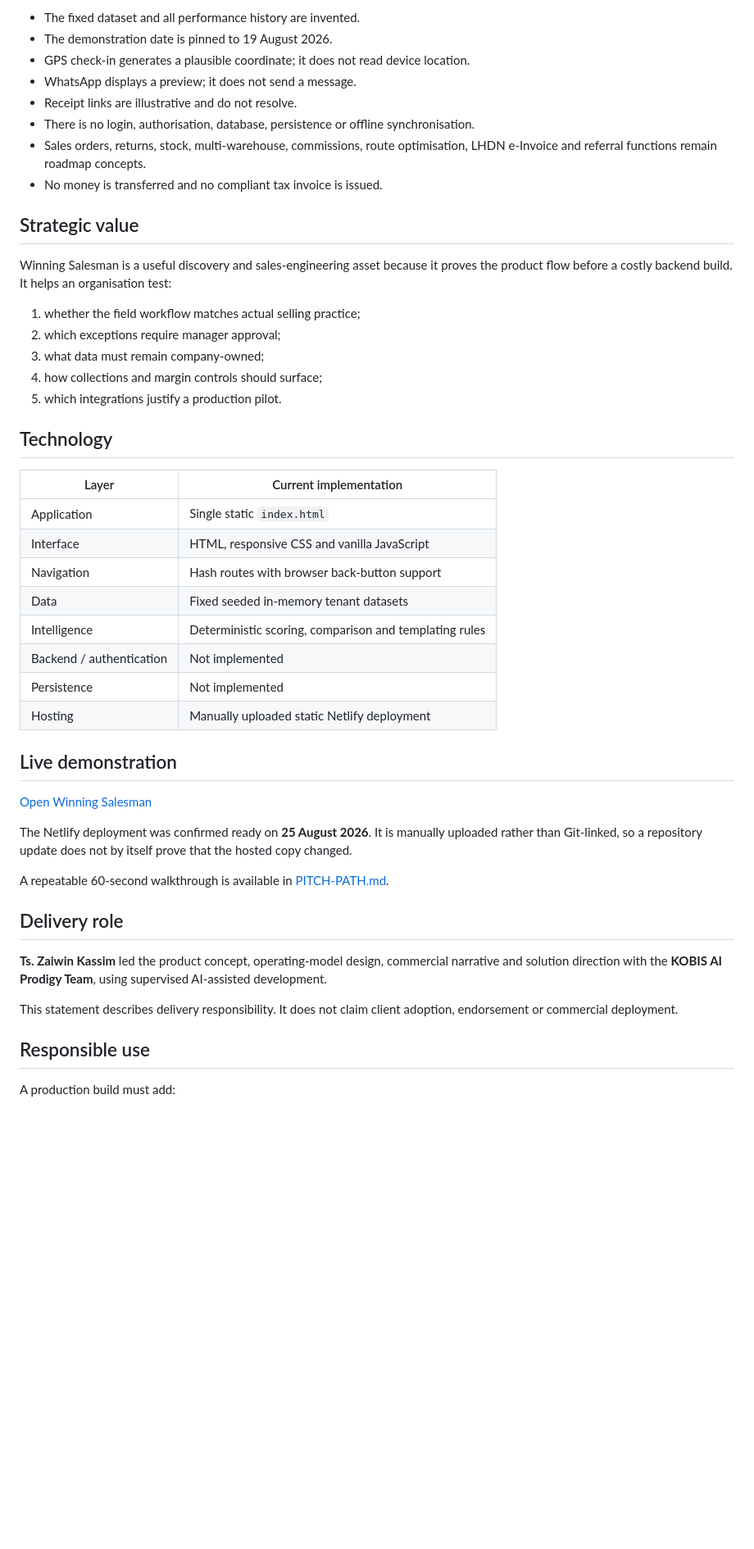
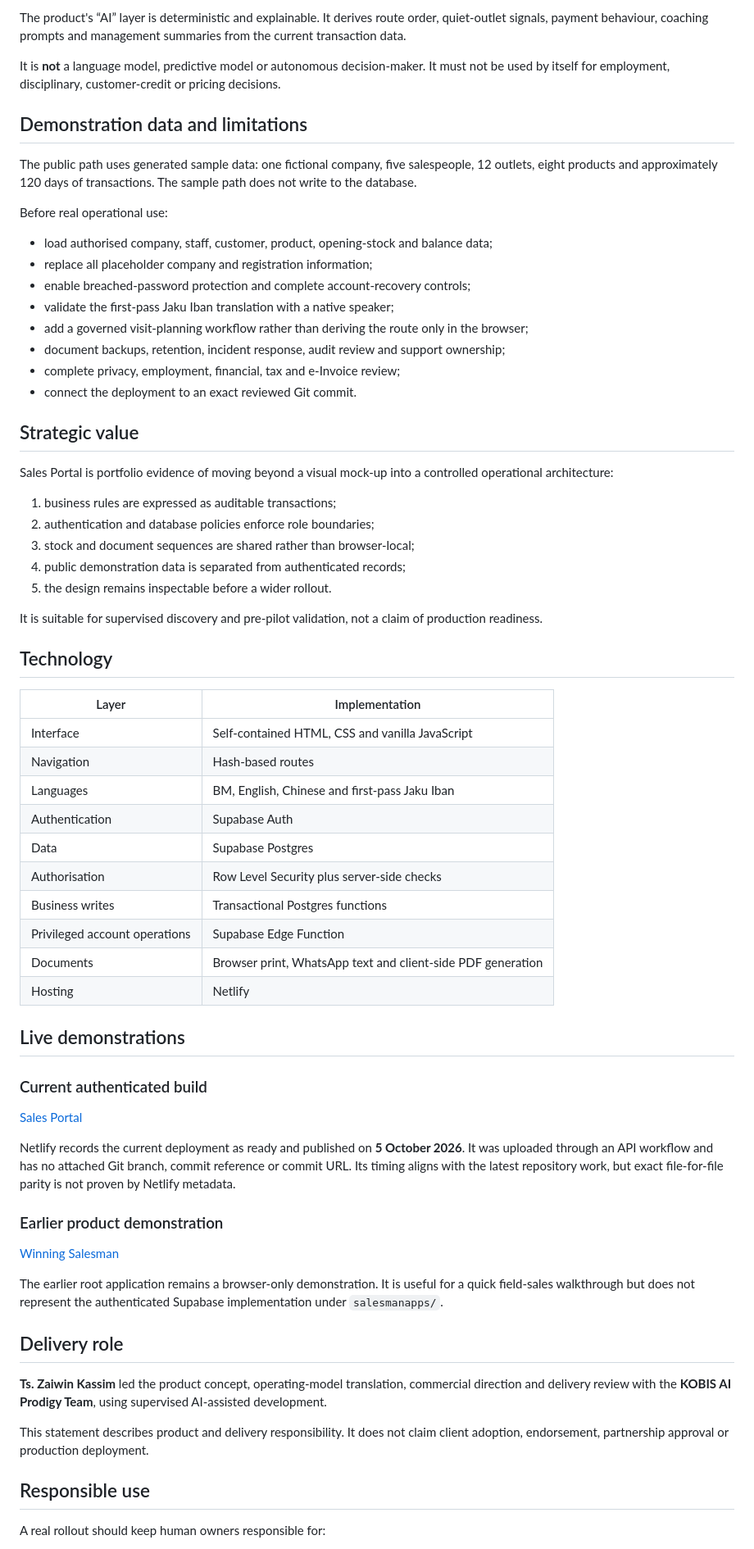
Before and after one commit to zaiwin-lab/MVP-KBOOST, a Markdown page: README.md, the part around one of its changes. Shown at 82% size. GitHub-like rendering; blank space fills up the shorter version.

```diff
--- a/README.md
+++ b/README.md
@@ -75,51 +77,71 @@ Calling this “AI” describes deterministic decision-support logic. The reposi
 
-- The fixed dataset and all performance history are invented.
-- The demonstration date is pinned to 19 August 2026.
-- GPS check-in generates a plausible coordinate; it does not read device location.
-- WhatsApp displays a preview; it does not send a message.
-- Receipt links are illustrative and do not resolve.
-- There is no login, authorisation, database, persistence or offline synchronisation.
-- Sales orders, returns, stock, multi-warehouse, commissions, route optimisation, LHDN e-Invoice and referral functions remain roadmap concepts.
-- No money is transferred and no compliant tax invoice is issued.
+The product's “AI” layer is deterministic and explainable. It derives route order, quiet-outlet signals, payment behaviour, coaching prompts and management summaries from the current transaction data.
+
+It is **not** a language model, predictive model or autonomous decision-maker. It must not be used by itself for employment, disciplinary, customer-credit or pricing decisions.
+
+## Demonstration data and limitations
+
+The public path uses generated sample data: one fictional company, five salespeople, 12 outlets, eight products and approximately 120 days of transactions. The sample path does not write to the database.
+
+Before real operational use:
+
+- load authorised company, staff, customer, product, opening-stock and balance data;
+- replace all placeholder company and registration information;
+- enable breached-password protection and complete account-recovery controls;
+- validate the first-pass Jaku Iban translation with a native speaker;
+- add a governed visit-planning workflow rather than deriving the route only in the browser;
+- document backups, retention, incident response, audit review and support ownership;
+- complete privacy, employment, financial, tax and e-Invoice review;
+- connect the deployment to an exact reviewed Git commit.
 
 ## Strategic value
 
-Winning Salesman is a useful discovery and sales-engineering asset because it proves the product flow before a costly backend build. It helps an organisation test:
+Sales Portal is portfolio evidence of moving beyond a visual mock-up into a controlled operational architecture:
 
-1. whether the field workflow matches actual selling practice;
-2. which exceptions require manager approval;
-3. what data must remain company-owned;
-4. how collections and margin controls should surface;
-5. which integrations justify a production pilot.
+1. business rules are expressed as auditable transactions;
+2. authentication and database policies enforce role boundaries;
+3. stock and document sequences are shared rather than browser-local;
+4. public demonstration data is separated from authenticated records;
+5. the design remains inspectable before a wider rollout.
+
+It is suitable for supervised discovery and pre-pilot validation, not a claim of production readiness.
 
 ## Technology
 
-| Layer | Current implementation |
+| Layer | Implementation |
 |---|---|
-| Application | Single static `index.html` |
-| Interface | HTML, responsive CSS and vanilla JavaScript |
-| Navigation | Hash routes with browser back-button support |
-| Data | Fixed seeded in-memory tenant datasets |
-| Intelligence | Deterministic scoring, comparison and templating rules |
-| Backend / authentication | Not implemented |
-| Persistence | Not implemented |
-| Hosting | Manually uploaded static Netlify deployment |
+| Interface | Self-contained HTML, CSS and vanilla JavaScript |
+| Navigation | Hash-based routes |
+| Languages | BM, English, Chinese and first-pass Jaku Iban |
+| Authentication | Supabase Auth |
+| Data | Supabase Postgres |
+| Authorisation | Row Level Security plus server-side checks |
+| Business writes | Transactional Postgres functions |
+| Privileged account operations | Supabase Edge Function |
+| Documents | Browser print, WhatsApp text and client-side PDF generation |
+| Hosting | Netlify |
 
-## Live demonstration
+## Live demonstrations
 
-[Open Winning Salesman](https://winning-salesman.netlify.app)
+### Current authenticated build
 
-The Netlify deployment was confirmed ready on **25 August 2026**. It is manually uploaded rather than Git-linked, so a repository update does not by itself prove that the hosted copy changed.
+[Sales Portal](https://salesmanapps.netlify.app)
 
-A repeatable 60-second walkthrough is available in [PITCH-PATH.md](PITCH-PATH.md).
+Netlify records the current deployment as ready and published on **5 October 2026**. It was uploaded through an API workflow and has no attached Git branch, commit reference or commit URL. Its timing aligns with the latest repository work, but exact file-for-file parity is not proven by Netlify metadata.
+
+### Earlier product demonstration
+
+[Winning Salesman](https://winning-salesman.netlify.app)
+
+The earlier root application remains a browser-only demonstration. It is useful for a quick field-sales walkthrough but does not represent the authenticated Supabase implementation under `salesmanapps/`.
 
 ## Delivery role
 
-**Ts. Zaiwin Kassim** led the product concept, operating-model design, commercial narrative and solution direction with the **KOBIS AI Prodigy Team**, using supervised AI-assisted development.
+**Ts. Zaiwin Kassim** led the product concept, operating-model translation, commercial direction and delivery review with the **KOBIS AI Prodigy Team**, using supervised AI-assisted development.
 
-This statement describes delivery responsibility. It does not claim client adoption, endorsement or commercial deployment.
+This statement describes product and delivery responsibility. It does not claim client adoption, endorsement, partnership approval or production deployment.
 
 ## Responsible use
 
-A production build must add:
+A real rollout should keep human owners responsible for:
 
```
Also changed, not shown: other parts of README.md (+75 -63 lines).
